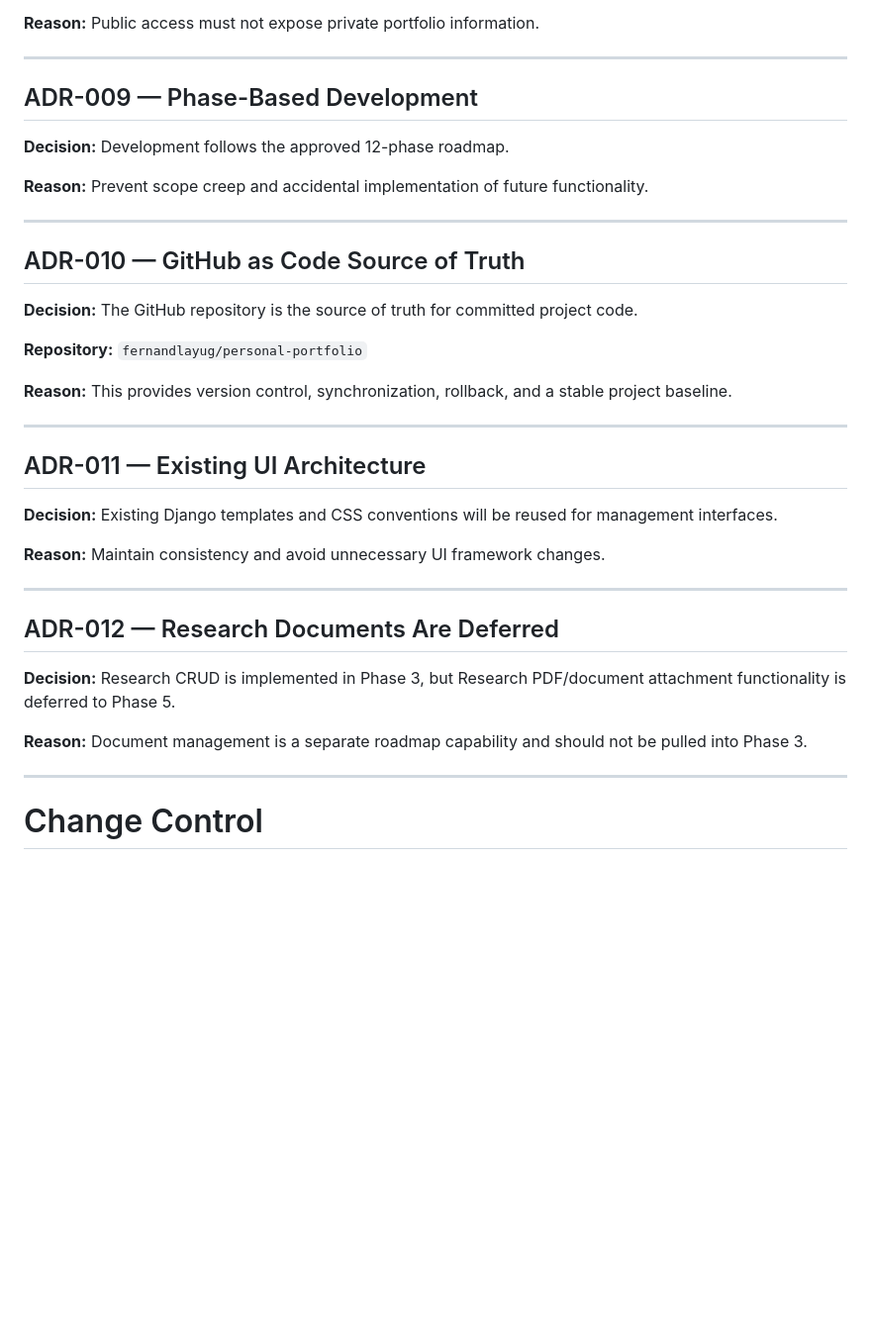
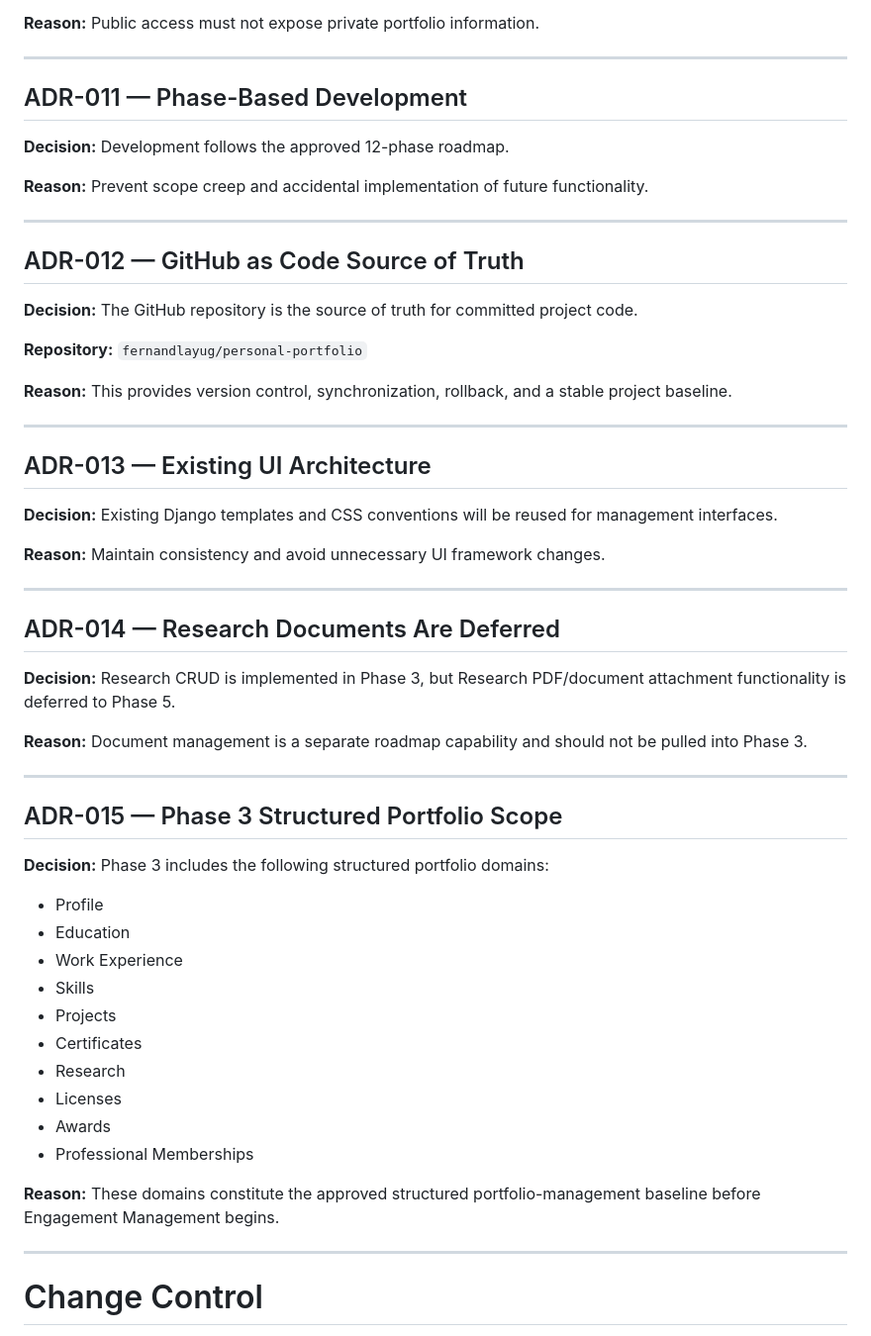
Before and after one commit to fernandlayug/personal-portfolio, a Markdown page: docs/ARCHITECTURE_DECISIONS.md, the part around one of its changes. Shown at 99% size. Rendered like a GitHub page; blank space fills up the shorter version.

```diff
--- a/docs/ARCHITECTURE_DECISIONS.md
+++ b/docs/ARCHITECTURE_DECISIONS.md
@@ -72,7 +102,7 @@ Views must obtain the current tenant/profile and query records through that tena
 
 ---
 
-## ADR-009 — Phase-Based Development
+## ADR-011 — Phase-Based Development
 
 **Decision:** Development follows the approved 12-phase roadmap.
 
@@ -80,7 +110,7 @@ Views must obtain the current tenant/profile and query records through that tena
 
 ---
 
-## ADR-010 — GitHub as Code Source of Truth
+## ADR-012 — GitHub as Code Source of Truth
 
 **Decision:** The GitHub repository is the source of truth for committed project code.
 
@@ -90,7 +120,7 @@ Views must obtain the current tenant/profile and query records through that tena
 
 ---
 
-## ADR-011 — Existing UI Architecture
+## ADR-013 — Existing UI Architecture
 
 **Decision:** Existing Django templates and CSS conventions will be reused for management interfaces.
 
@@ -98,11 +128,30 @@ Views must obtain the current tenant/profile and query records through that tena
 
 ---
 
-## ADR-012 — Research Documents Are Deferred
+## ADR-014 — Research Documents Are Deferred
 
 **Decision:** Research CRUD is implemented in Phase 3, but Research PDF/document attachment functionality is deferred to Phase 5.
 
 **Reason:** Document management is a separate roadmap capability and should not be pulled into Phase 3.
+
+---
+
+## ADR-015 — Phase 3 Structured Portfolio Scope
+
+**Decision:** Phase 3 includes the following structured portfolio domains:
+
+- Profile
+- Education
+- Work Experience
+- Skills
+- Projects
+- Certificates
+- Research
+- Licenses
+- Awards
+- Professional Memberships
+
+**Reason:** These domains constitute the approved structured portfolio-management baseline before Engagement Management begins.
 
 ---
 
```
Also changed, not shown: other parts of docs/ARCHITECTURE_DECISIONS.md (+36 -6 lines).
